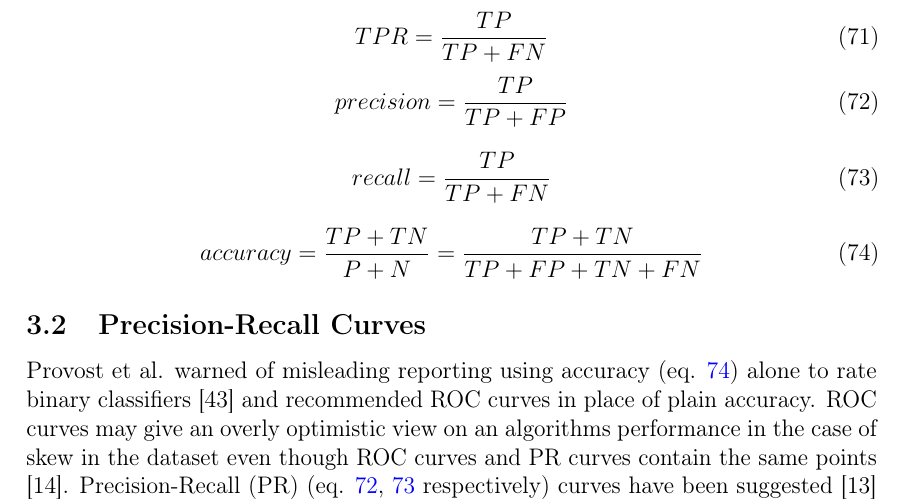
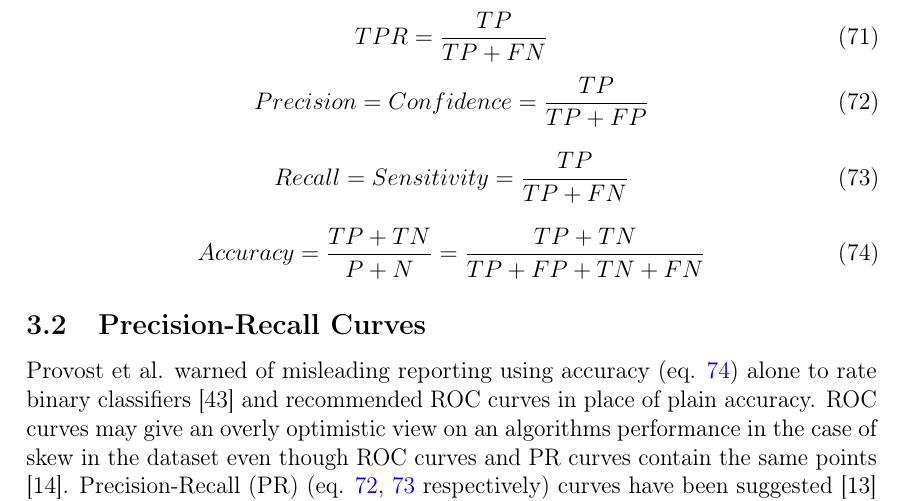
Before and after one commit to sulmanen/hash-thesis, a LaTeX thesis (hash.tex): part of page 38 of 69, cut so that both start at the same text. Compiled offline with pdfLaTeX; a LaTeX package or settings file that is missing is left out.

Commit message:
use capitals and add sensitivity and confidence

```diff
--- a/hash.tex
+++ b/hash.tex
@@ -1266,15 +1266,15 @@ FPR = \frac{FP}{N}
 TPR = \frac{TP}{TP + FN}
 \end{equation}
 \begin{equation}\label{precision}
-precision = \frac{TP}{TP + FP}
+Precision = Confidence = \frac{TP}{TP + FP}
 \end{equation}
 
 \begin{equation}\label{recall}
-recall = \frac{TP}{TP + FN}
+Recall = Sensitivity = \frac{TP}{TP + FN}
 \end{equation}
 
 \begin{equation}\label{accuracy}
-accuracy = \frac{TP + TN}{P + N} = \frac{TP +TN}{TP + FP + TN + FN}
+Accuracy = \frac{TP + TN}{P + N} = \frac{TP +TN}{TP + FP + TN + FN}
 \end{equation}
 
 \subsection{Precision-Recall Curves}\label{PRSection}
```
